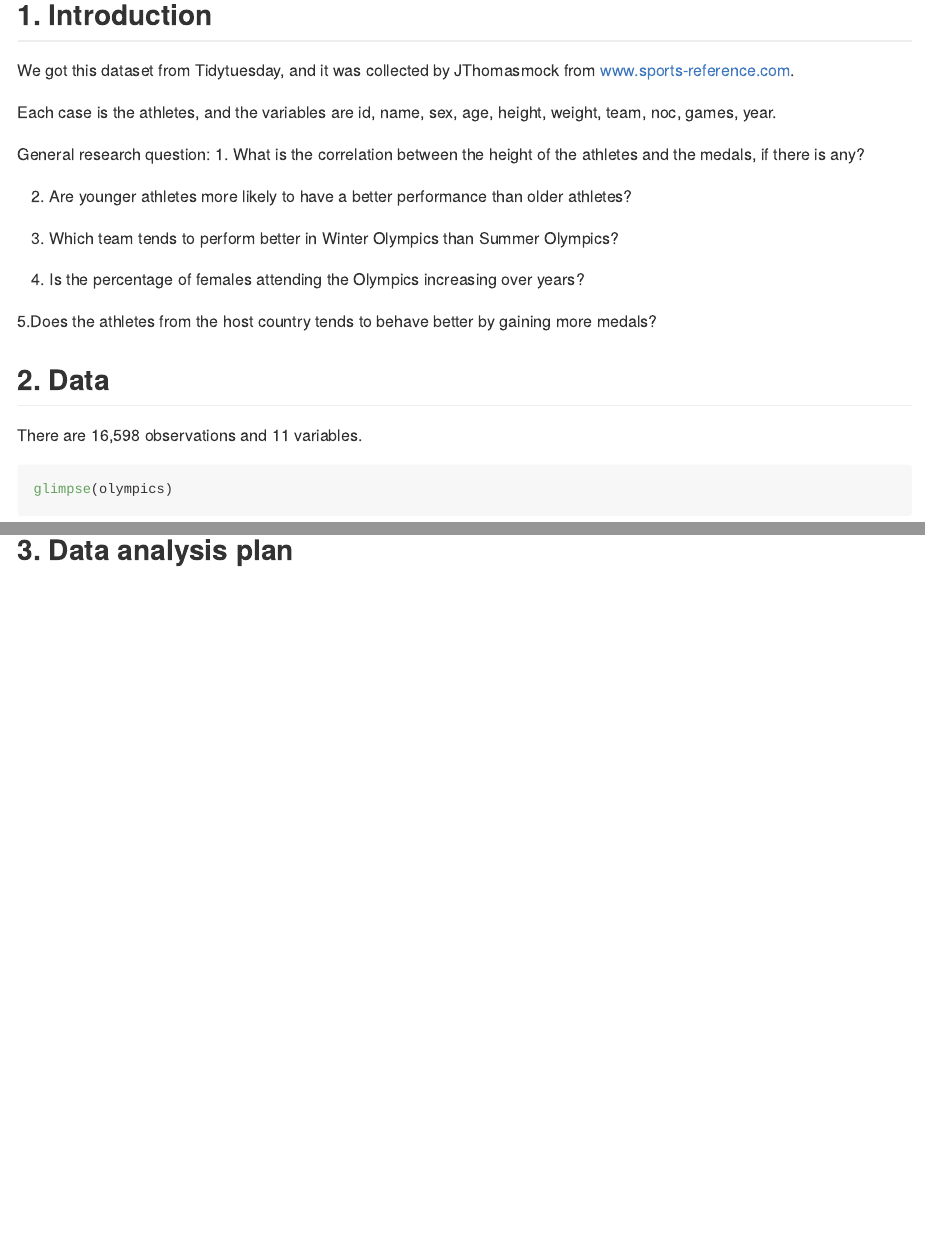
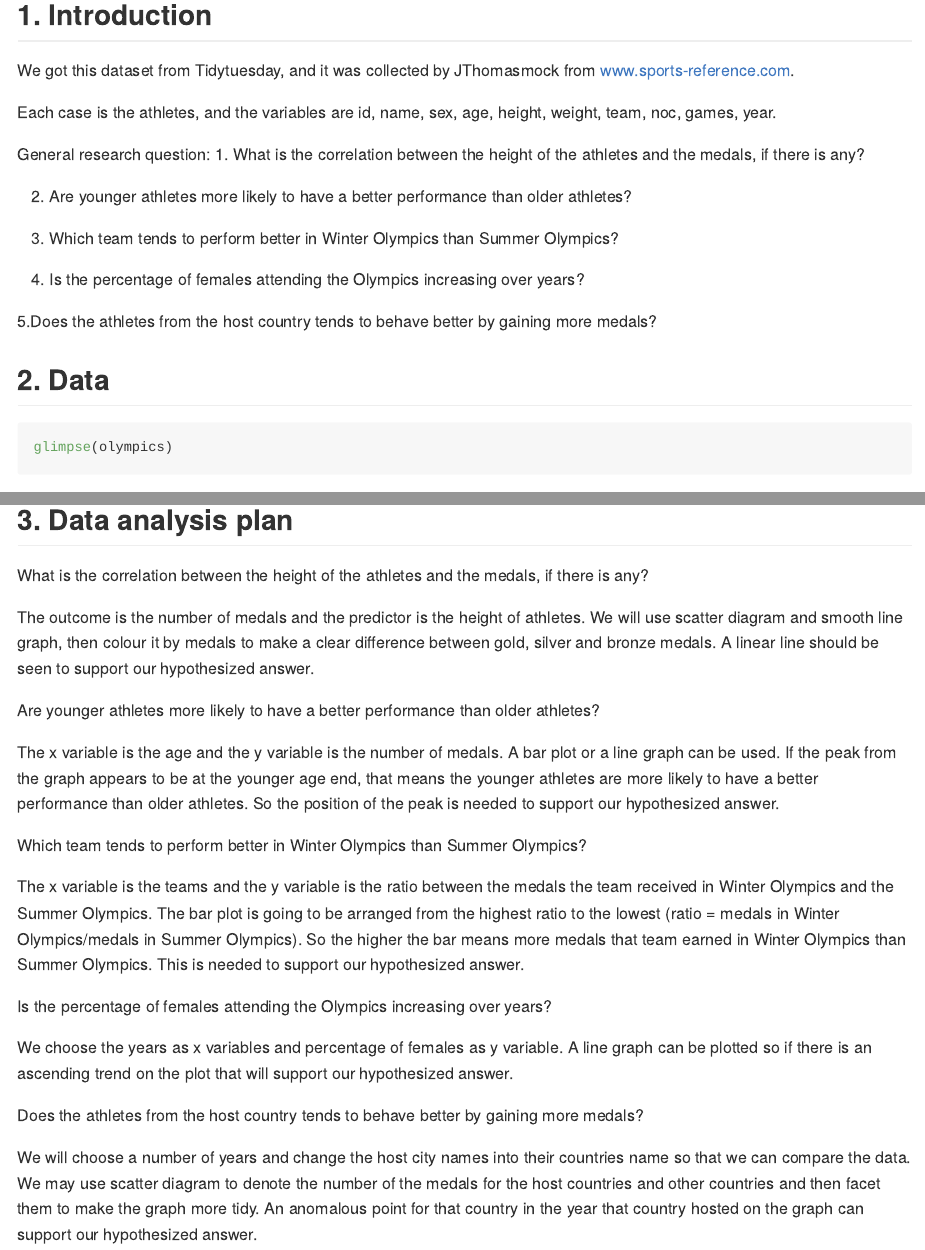
Before and after one commit to ids-s1-21/project-CPL, an R Markdown document (proposal/proposal.Rmd): the page in a window 1100 px wide, from 460 px down, and a second part further down, joined at a grey line. Rendered offline with R 4.5, knitr and Pandoc, with nearby package versions; some code elsewhere in the file could not run offline; long lines of code are wrapped.

Commit message:
Section 3

````diff
--- a/proposal/proposal.Rmd
+++ b/proposal/proposal.Rmd
@@ -31,9 +31,36 @@ General research question:
 
 ## 2. Data
 
-There are 16,598 observations and 11 variables.
 ```{r}
 glimpse(olympics)
 ```
 
 ## 3. Data analysis plan
+
+What is the correlation between the height of the athletes and the medals, if there is any?
+
+The outcome is the number of medals and the predictor is the height of athletes. We will use scatter diagram and smooth line graph, then colour it by medals to make a clear difference between gold, silver and bronze medals. A linear line should be seen to support our hypothesized answer.
+
+
+
+Are younger athletes more likely to have a better performance than older athletes?
+
+The x variable is the age and the y variable is the number of medals. A bar plot or a line graph can be used. If the peak from the graph appears to be at the younger age end, that means the younger athletes are more likely to have a better performance than older athletes. So the position of the peak is needed to support our hypothesized answer.
+
+
+
+Which team tends to perform better in Winter Olympics than Summer Olympics?
+
+The x variable is the teams and the y variable is the ratio between the medals the team received in Winter Olympics and the Summer Olympics. The bar plot is going to be arranged from the highest ratio to the lowest (ratio = medals in Winter Olympics/medals in Summer Olympics). So the higher the bar means more medals that team earned in Winter Olympics than Summer Olympics. This is needed to support our hypothesized answer.
+
+
+
+Is the percentage of females attending the Olympics increasing over years?
+
+We choose the years as x variables and percentage of females as y variable. A line graph can be plotted so if there is an ascending trend on the plot that will support our hypothesized answer.
+
+
+
+Does the athletes from the host country tends to behave better by gaining more medals?
+
+We will choose a number of years and change the  host city names into their countries name so that we can compare the data. We may use scatter diagram to denote the  number of the medals for the host countries and other countries and then facet them to make the graph more tidy. An anomalous point for that country in the year that country hosted on the graph can support our hypothesized answer.
````
